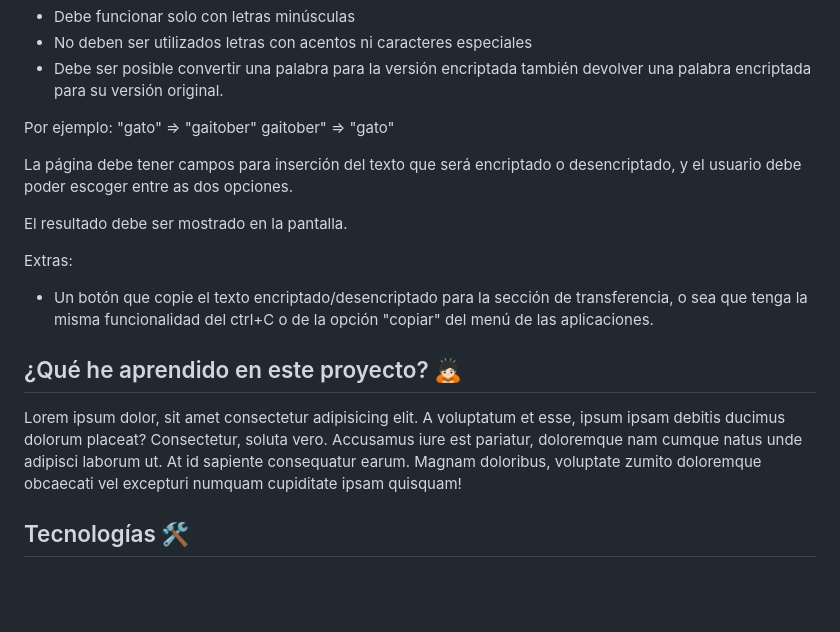
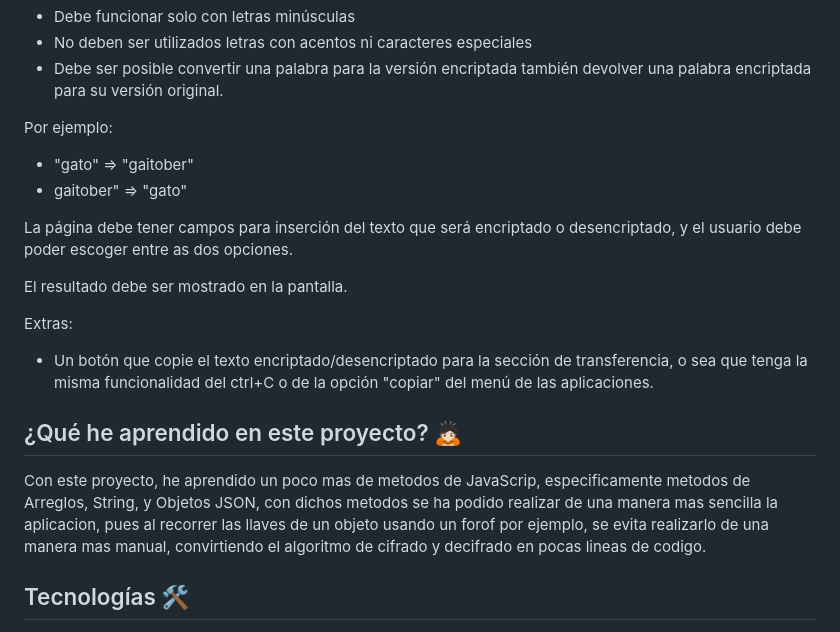
Before and after one commit to JeassonSuarez/encriptador-textos, a Markdown page: README.md, the part around one of its changes. Drawn GitHub-style; blank space fills up the shorter version.

```diff
--- a/README.md
+++ b/README.md
@@ -24,8 +24,8 @@ Requisitos:
 - Debe ser posible convertir una palabra para la versión encriptada también devolver una palabra encriptada para su versión original.
 
 Por ejemplo:
-"gato" => "gaitober"
-gaitober" => "gato"
+- "gato" => "gaitober"
+- gaitober" => "gato"
 
 La página debe tener campos para inserción del texto que será encriptado o desencriptado, y el usuario debe poder escoger entre as dos opciones.
 
@@ -37,7 +37,7 @@ Extras:
 
 ## ¿Qué he aprendido en este proyecto? 🙇🏻
 
-Lorem ipsum dolor, sit amet consectetur adipisicing elit. A voluptatum et esse, ipsum ipsam debitis ducimus dolorum placeat? Consectetur, soluta vero. Accusamus iure est pariatur, doloremque nam cumque natus unde adipisci laborum ut. At id sapiente consequatur earum. Magnam doloribus, voluptate zumito doloremque obcaecati vel excepturi numquam cupiditate ipsam quisquam!
+Con este proyecto, he aprendido un poco mas de metodos de JavaScrip, especificamente metodos de Arreglos, String, y Objetos JSON, con dichos metodos se ha podido realizar de una manera mas sencilla la aplicacion, pues al recorrer las llaves de un objeto usando un forof por ejemplo, se evita realizarlo de una manera mas manual, convirtiendo el algoritmo de cifrado y decifrado en pocas lineas de codigo.
 
 ## Tecnologías 🛠
 <!-- Iconos sacados de: https://github.com/hendrasob/badges/blob/master/README.md y https://github.com/alexandresanlim/Badges4-README.md-Profile -->
```
Also changed, not shown: other parts of README.md (+3 -1 lines).
